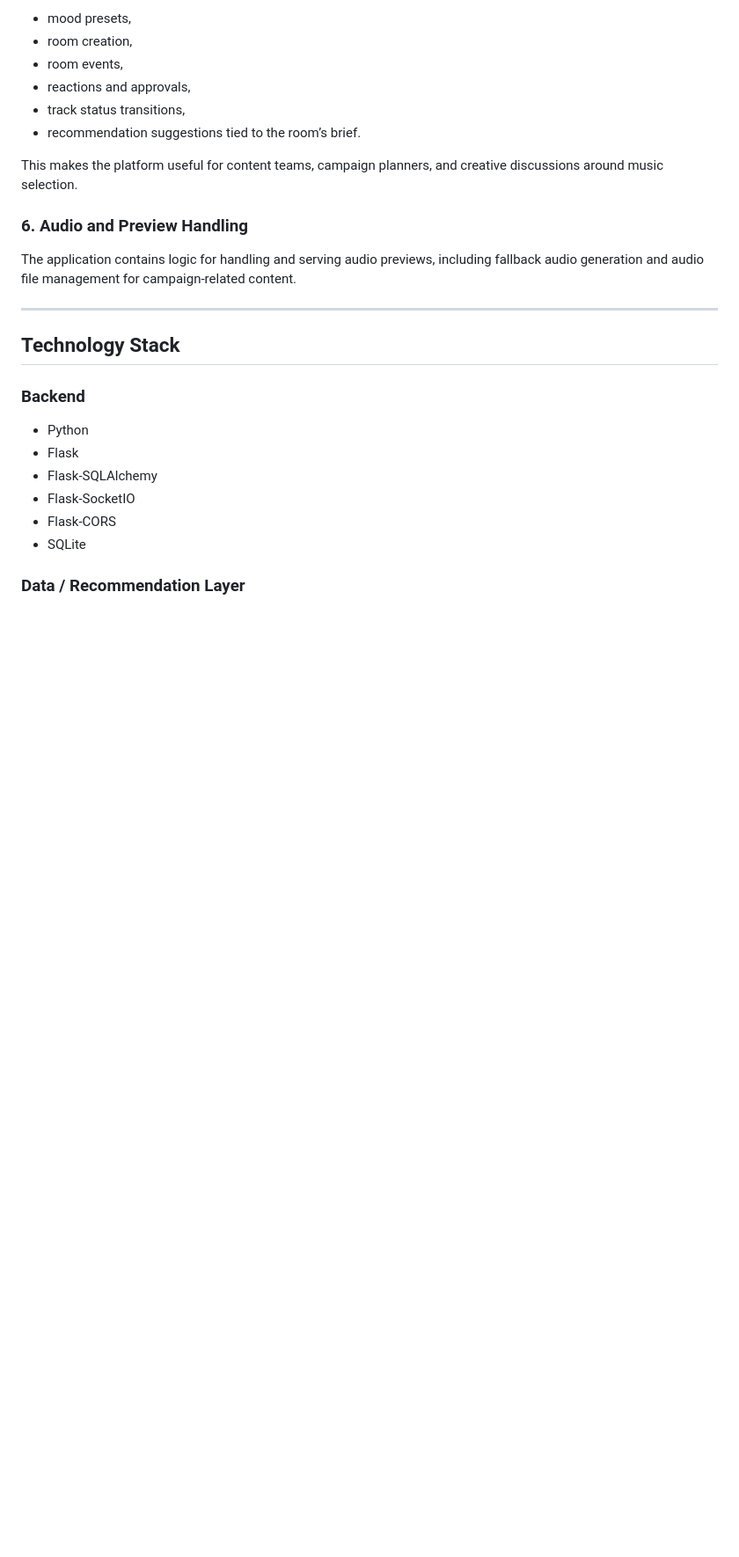
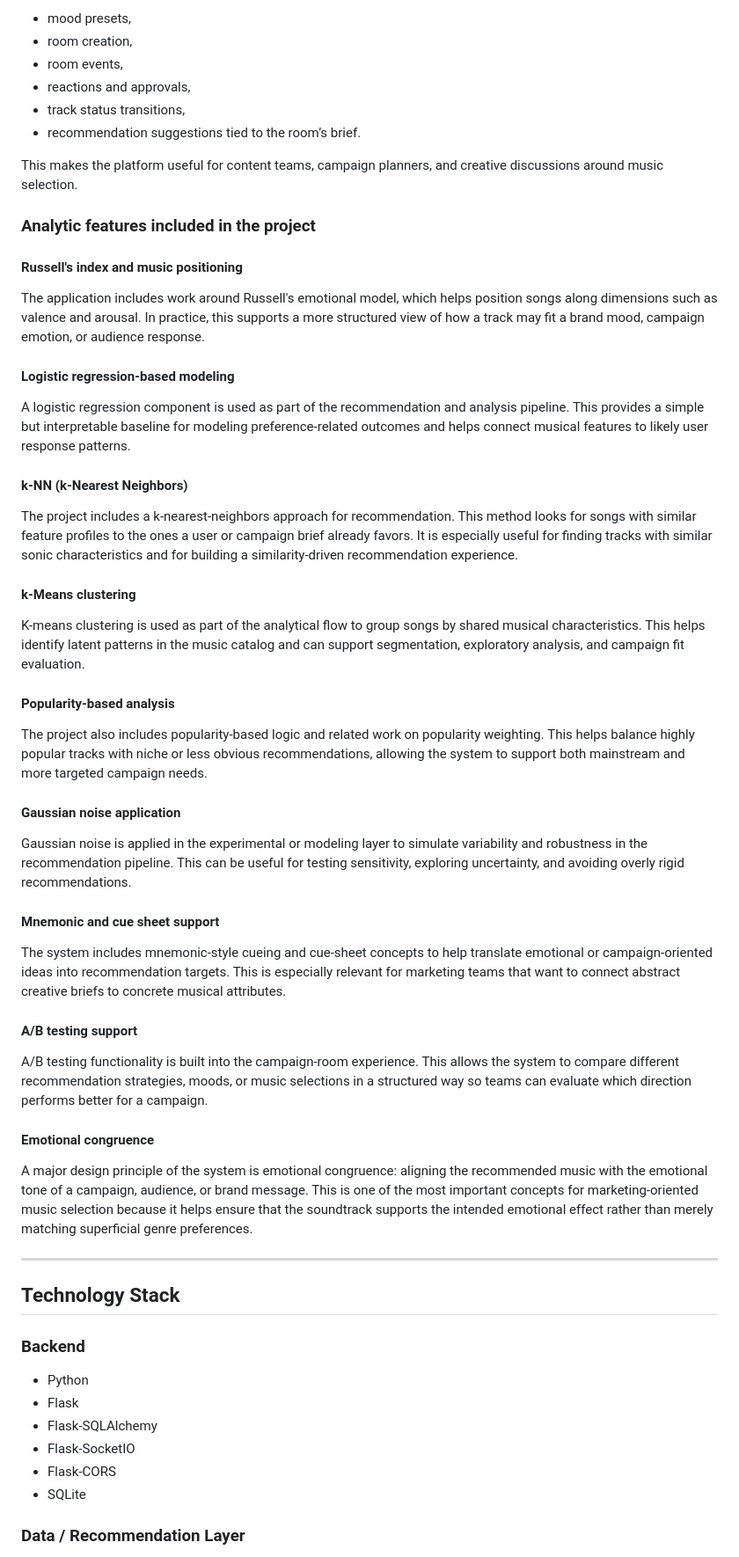
Before and after one commit to biancamtoma/USense, a Markdown page: README.md, the part around the change. Shown at 88% size. GitHub-like rendering; blank space fills up the shorter version.

```diff
--- a/README.md
+++ b/README.md
@@ -56,8 +56,35 @@ Campaign rooms support:
 
 This makes the platform useful for content teams, campaign planners, and creative discussions around music selection.
 
-### 6. Audio and Preview Handling
-The application contains logic for handling and serving audio previews, including fallback audio generation and audio file management for campaign-related content.
+### Analytic features included in the project
+
+#### Russell's index and music positioning
+The application includes work around Russell's emotional model, which helps position songs along dimensions such as valence and arousal. In practice, this supports a more structured view of how a track may fit a brand mood, campaign emotion, or audience response.
+
+#### Logistic regression-based modeling
+A logistic regression component is used as part of the recommendation and analysis pipeline. This provides a simple but interpretable baseline for modeling preference-related outcomes and helps connect musical features to likely user response patterns.
+
+#### k-NN (k-Nearest Neighbors)
+The project includes a k-nearest-neighbors approach for recommendation. This method looks for songs with similar feature profiles to the ones a user or campaign brief already favors. It is especially useful for finding tracks with similar sonic characteristics and for building a similarity-driven recommendation experience.
+
+#### k-Means clustering
+K-means clustering is used as part of the analytical flow to group songs by shared musical characteristics. This helps identify latent patterns in the music catalog and can support segmentation, exploratory analysis, and campaign fit evaluation.
+
+#### Popularity-based analysis
+The project also includes popularity-based logic and related work on popularity weighting. This helps balance highly popular tracks with niche or less obvious recommendations, allowing the system to support both mainstream and more targeted campaign needs.
+
+#### Gaussian noise application
+Gaussian noise is applied in the experimental or modeling layer to simulate variability and robustness in the recommendation pipeline. This can be useful for testing sensitivity, exploring uncertainty, and avoiding overly rigid recommendations.
+
+#### Mnemonic and cue sheet support
+The system includes mnemonic-style cueing and cue-sheet concepts to help translate emotional or campaign-oriented ideas into recommendation targets. This is especially relevant for marketing teams that want to connect abstract creative briefs to concrete musical attributes.
+
+#### A/B testing support
+A/B testing functionality is built into the campaign-room experience. This allows the system to compare different recommendation strategies, moods, or music selections in a structured way so teams can evaluate which direction performs better for a campaign.
+
+#### Emotional congruence
+A major design principle of the system is emotional congruence: aligning the recommended music with the emotional tone of a campaign, audience, or brand message. This is one of the most important concepts for marketing-oriented music selection because it helps ensure that the soundtrack supports the intended emotional effect rather than merely matching superficial genre preferences.
+
 
 ---
 ## Technology Stack
```
